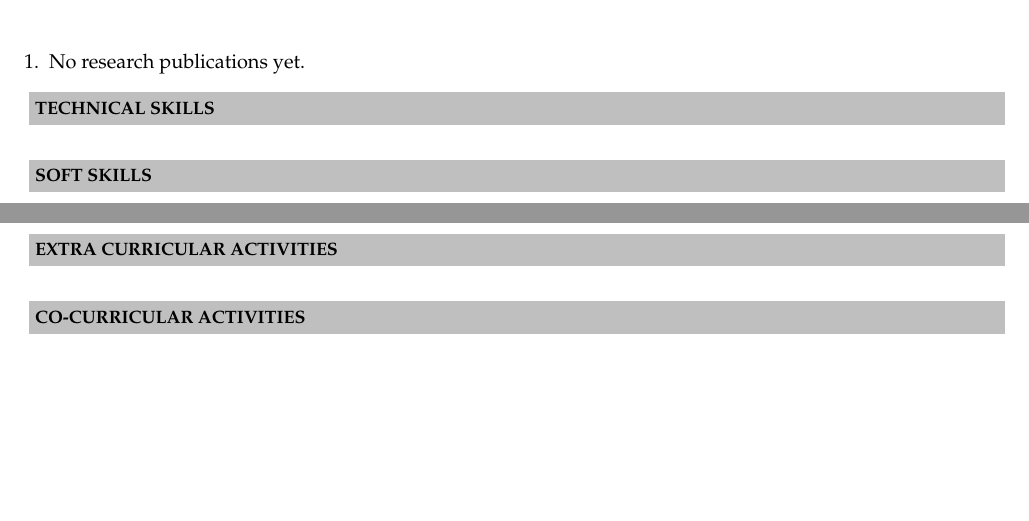
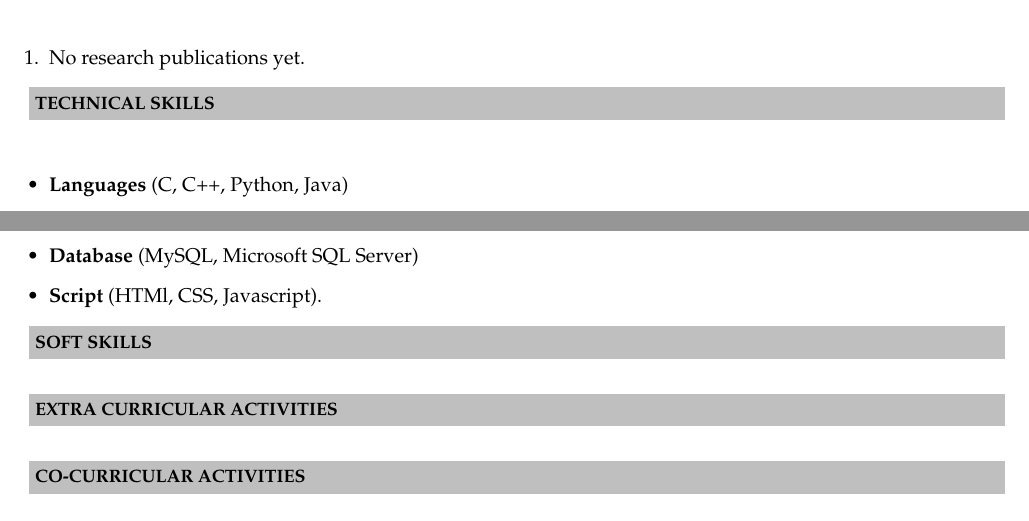
Before and after one commit to NiharikaJ/NiharikaJ_Resume, a LaTeX CV (Resume/NiharikaJ_Resume.tex): two parts of pages 1 and 2 of 2, joined at a grey line, cut so that both start at the same text, the shorter picture padded with empty space. Compiled offline with pdfLaTeX.

Commit message:
Adding technical skill details

```diff
--- a/Resume/NiharikaJ_Resume.tex
+++ b/Resume/NiharikaJ_Resume.tex
@@ -99,6 +99,12 @@ Mumbai- 400074   \\
 
 \resheading{\textbf{TECHNICAL SKILLS} }\\[\lsep]
 \\ \\
+\begin{itemize}
+	\item \noindent \textbf{Languages} (C, C++, Python, Java)
+	\item \noindent \textbf{Database} (MySQL, Microsoft SQL Server)
+	\item \noindent \textbf{Script} (HTMl, CSS, Javascript).
+\end{itemize}
+
 
 \resheading{\textbf{SOFT SKILLS} }\\[\lsep]
 \\ \\
```
Also changed, not shown: Resume/NiharikaJ_Resume.pdf, 2 other files.
